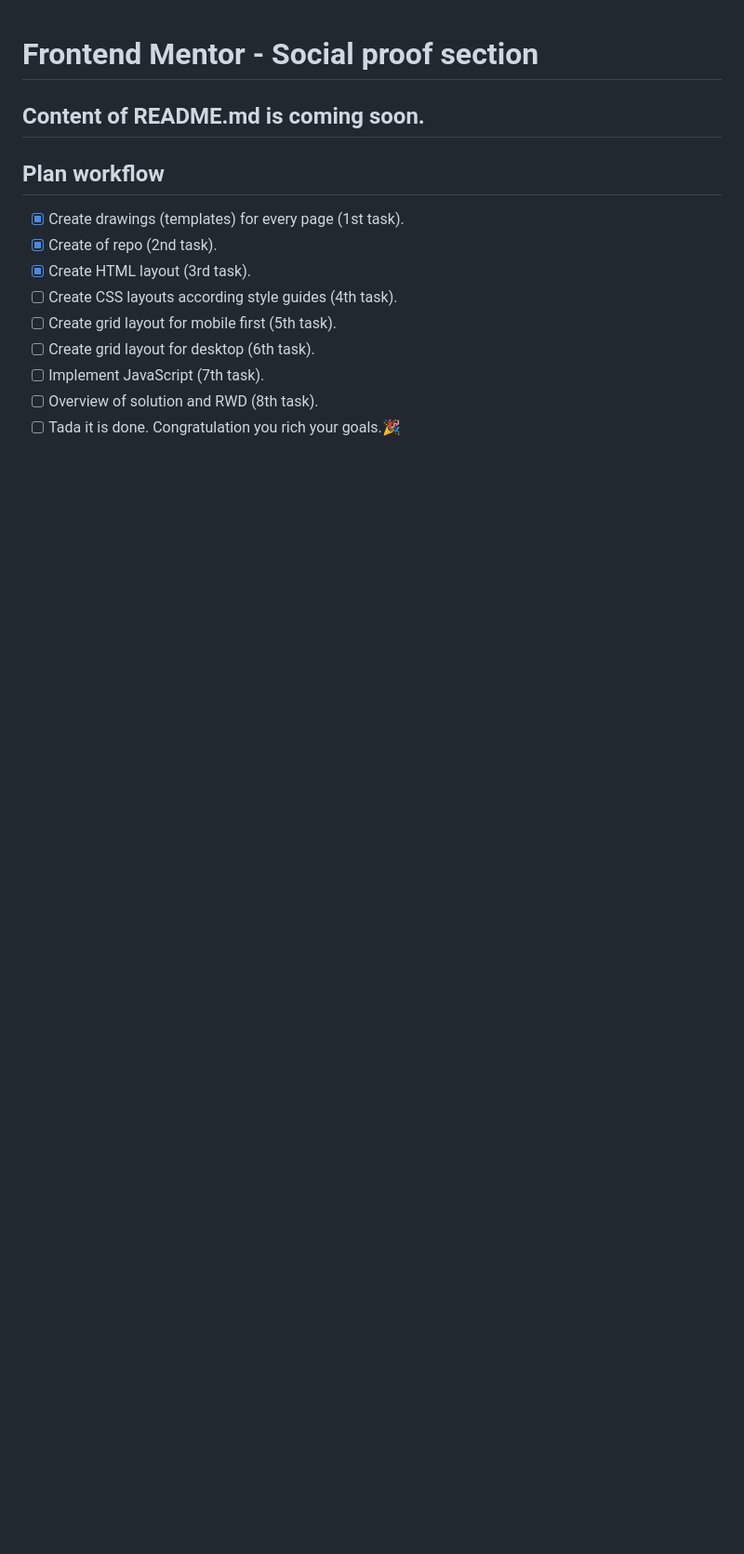
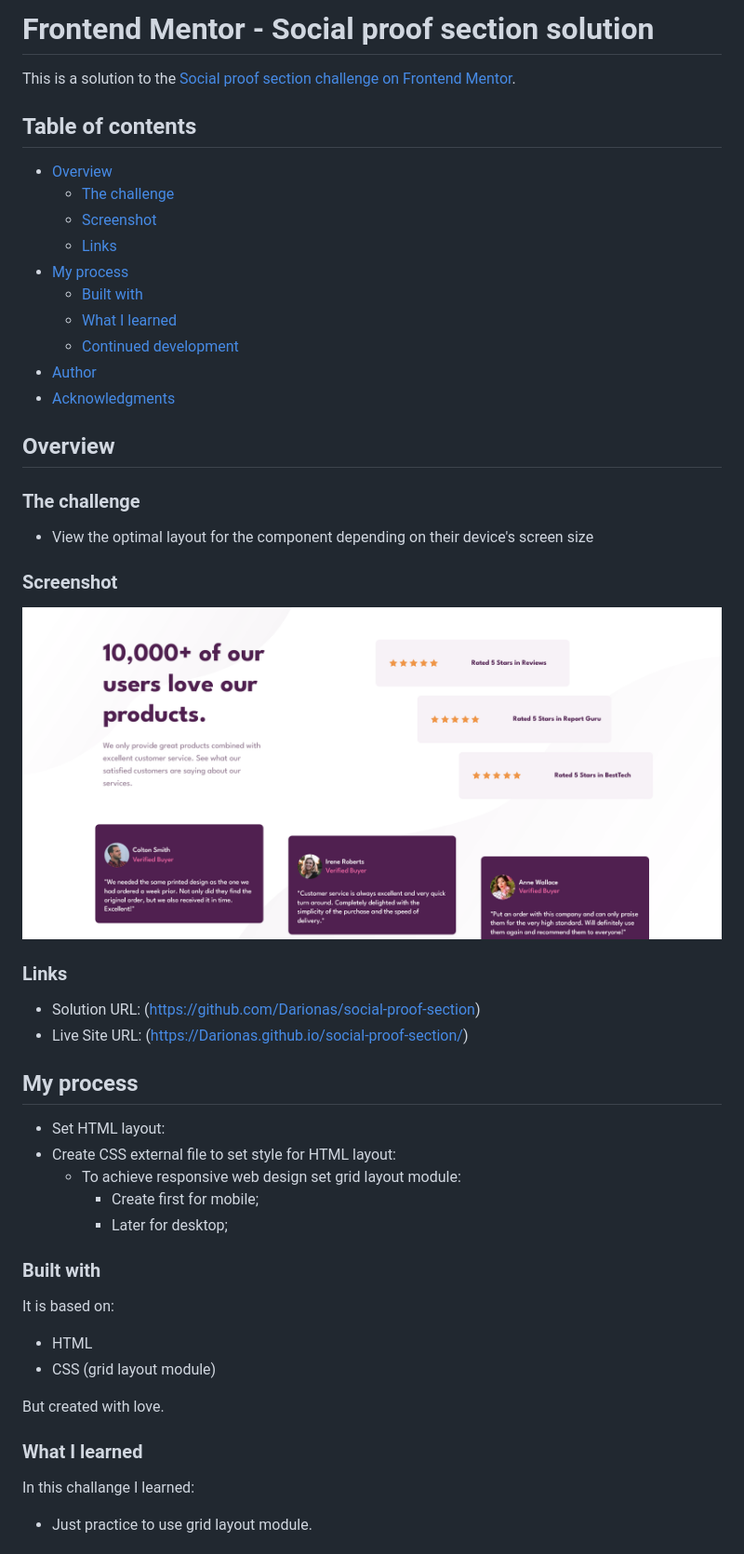
Before and after one commit to Darionas/social-proof-section, a Markdown page: README.md, the part around the change printed below. Shown: that part at 93% size. GitHub-like rendering; pictures changed too: images/social_proof_section.png (added); blank space fills up the shorter version.

```diff
--- a/README.md
+++ b/README.md
@@ -1,16 +1,56 @@
+# Frontend Mentor - Social proof section solution
 
-# Frontend Mentor - Social proof section
+This is a solution to the [Social proof section challenge on Frontend Mentor](https://www.frontendmentor.io/challenges/social-proof-section-6e0qTv_bA).
 
-## Content of README.md  is coming soon.
 
-## Plan workflow
+## Table of contents
 
-- [x] Create drawings (templates) for every page (1st task).
-- [x] Create of repo (2nd task).
-- [x] Create HTML layout (3rd task).
-- [ ] Create CSS layouts according style guides (4th task).
-- [ ] Create grid layout for mobile first (5th task).
-- [ ] Create grid layout for desktop (6th task).
-- [ ] Implement JavaScript (7th task).
-- [ ] Overview of solution and RWD (8th task).
-- [ ] Tada it is done. Congratulation you rich your goals.🎉
+- [Overview](#overview)
+  - [The challenge](#the-challenge)
+  - [Screenshot](#screenshot)
+  - [Links](#links)
+- [My process](#my-process)
+  - [Built with](#built-with)
+  - [What I learned](#what-i-learned)
+  - [Continued development](#continued-development)
+- [Author](#author)
+- [Acknowledgments](#acknowledgments)
+
+## Overview
+
+### The challenge
+
+- View the optimal layout for the component depending on their device's screen size
+
+### Screenshot
+
+![Social_proof_section](./images/social_proof_section.png)
+
+### Links
+
+- Solution URL: (https://github.com/Darionas/social-proof-section)
+- Live Site URL: (https://Darionas.github.io/social-proof-section/)
+
+## My process
+
+* Set HTML layout:
+* Create CSS external file to set style for HTML layout:
+  * To achieve responsive web design set grid layout module:
+     * Create first for mobile;
+     * Later for desktop;
+
+### Built with
+
+It is based on:
+
+- HTML
+- CSS (grid layout module)
+
+But created with love.
+
+### What I learned
+
+In this challange I learned:
+
+- Just practice to use grid layout module.
+
```
Also changed, not shown: other parts of README.md (+14 -0 lines), 2 other files.
